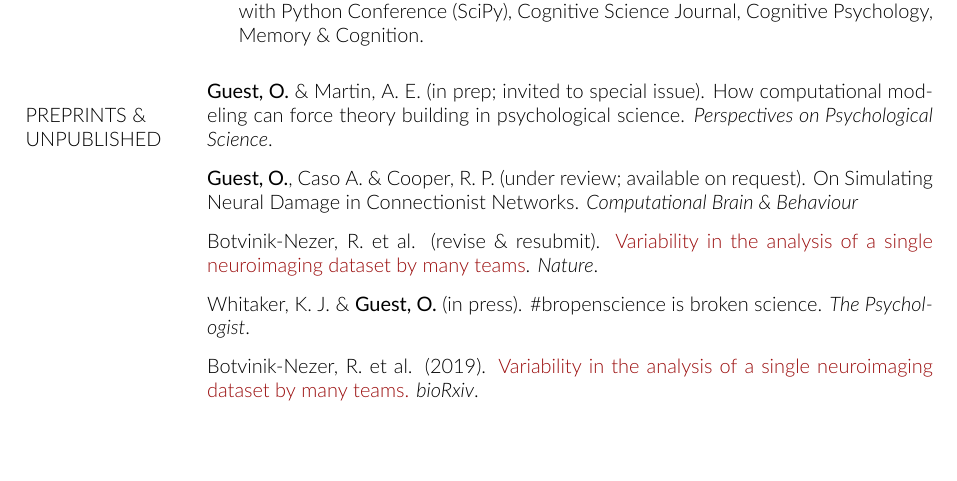
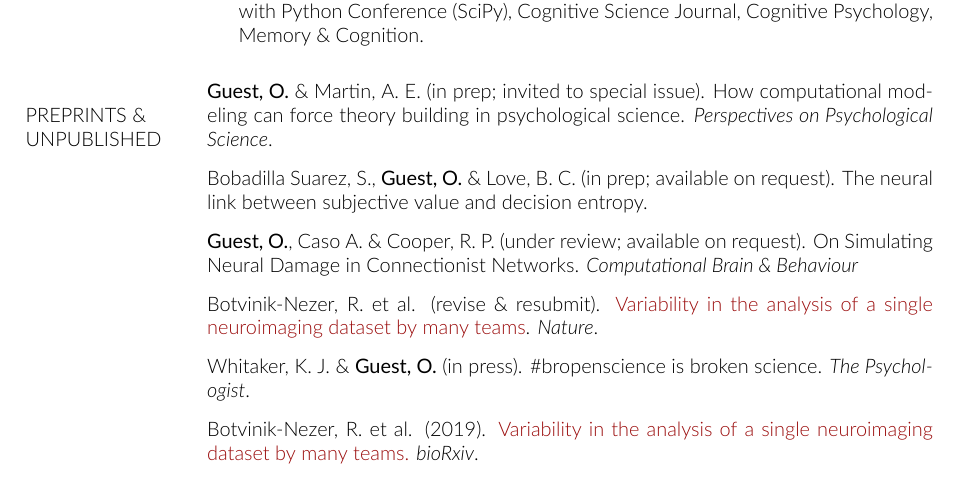
Before and after one commit to oliviaguest/cv, a LaTeX CV (cv_olivia_guest.tex): part of page 2 of 6, cut so that both start at the same text, the shorter picture padded with empty space. Compiled offline with XeLaTeX.

Commit message:
Updates from Overleaf

```diff
--- a/cv_olivia_guest.tex
+++ b/cv_olivia_guest.tex
@@ -280,6 +280,10 @@
 %%%%%%%%%%%%%%%%%%%%%%%%%%%%%%%%%%%%%%%%%%%%%%%%
 \textbf{Guest, O.} \& Martin, A. E. (in prep; invited to special issue).  {How computational modeling can force theory building in psychological science}. \textit{Perspectives on Psychological Science}.
 \vspace{7.5pt}
+
+Bobadilla Suarez, S., \textbf{Guest, O.} \& Love, B. C. (in prep; available on request).  {The neural link between subjective value and decision entropy}.
+\vspace{7.5pt}
+
 
 \textbf{Guest, O.}, Caso A. \& Cooper, R. P. (under review; available on request).  {On Simulating Neural Damage in Connectionist Networks}. \textit{Computational Brain \& Behaviour}
 \vspace{7.5pt}
```
